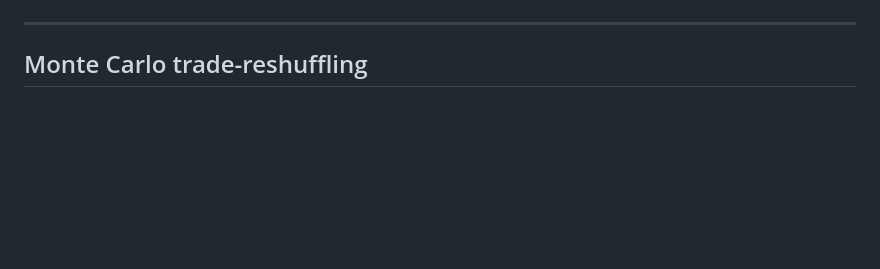
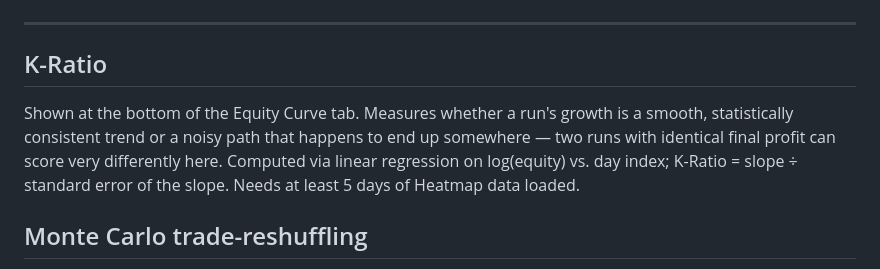
Before and after one commit to baxr6/FreqForge, a Markdown page: README.md, the part around one of its changes. Drawn GitHub-style; blank space fills up the shorter version.

```diff
--- a/README.md
+++ b/README.md
@@ -185,6 +185,14 @@ ambiguity either way.
 
 ---
 
+## K-Ratio
+
+Shown at the bottom of the Equity Curve tab. Measures whether a run's growth is a
+smooth, statistically consistent trend or a noisy path that happens to end up
+somewhere — two runs with identical final profit can score very differently here.
+Computed via linear regression on log(equity) vs. day index; K-Ratio = slope ÷
+standard error of the slope. Needs at least 5 days of Heatmap data loaded.
+
 ## Monte Carlo trade-reshuffling
 
 A backtest's reported max drawdown reflects one specific ordering of trades — the
```
Also changed, not shown: other parts of README.md (+47 -0 lines), docs/images/banner/banner.png, static/img/banner.png, 12 other files.
